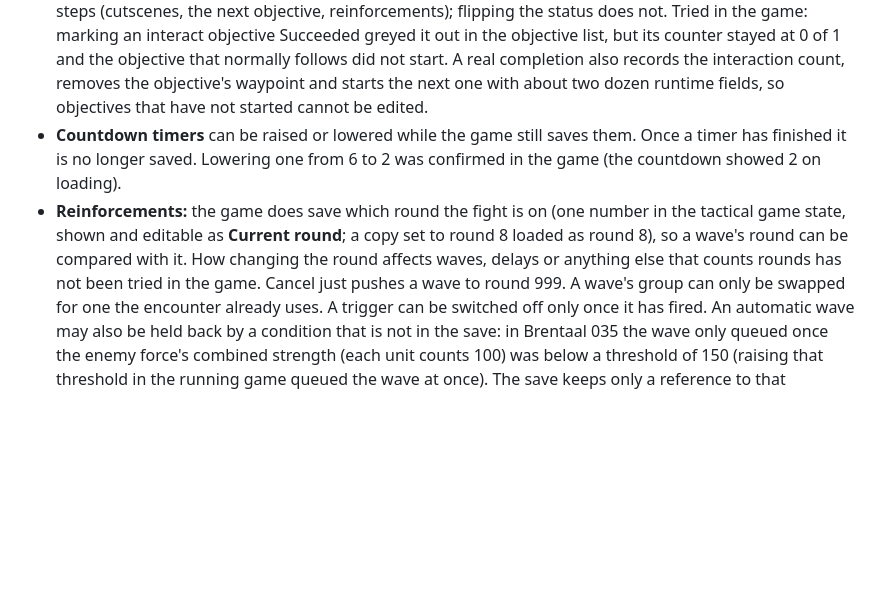
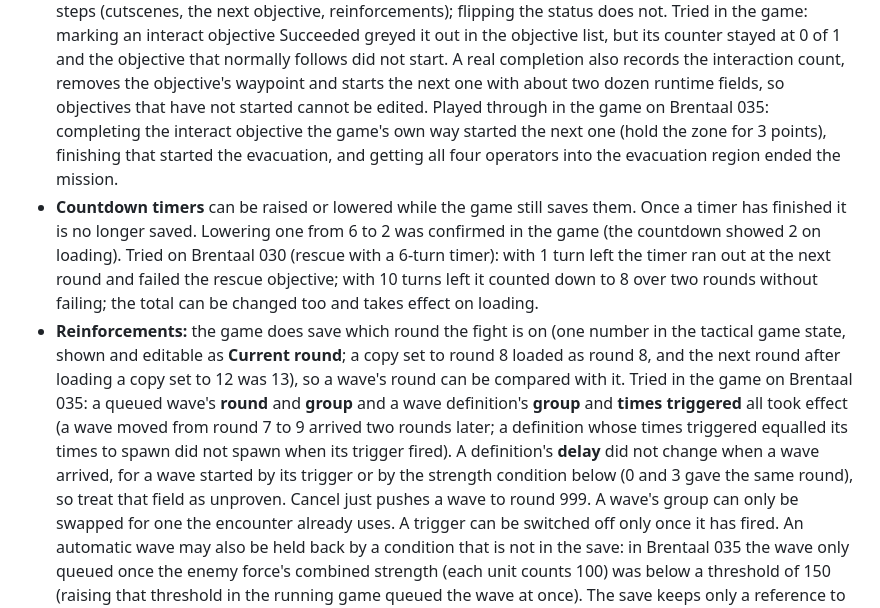
Before and after one commit to starmast/zero-company-save-editor, a Markdown page: docs/limitations.md, the part around the change. Rendered like a GitHub page; blank space fills up the shorter version.

```diff
--- a/docs/limitations.md
+++ b/docs/limitations.md
@@ -63,11 +63,18 @@ against saves the game wrote and re-read after editing, but not played through (
   out in the objective list, but its counter stayed at 0 of 1 and the objective that normally follows did not start. A real completion
   also records the interaction count, removes the objective's waypoint and starts the next one with about two dozen runtime fields, so
   objectives that have not started cannot be edited.
+  Played through in the game on Brentaal 035: completing the interact objective the game's own way started the next one (hold the zone for 3
+  points), finishing that started the evacuation, and getting all four operators into the evacuation region ended the mission.
 - **Countdown timers** can be raised or lowered while the game still saves them. Once a timer has finished it is no longer saved. Lowering
   one from 6 to 2 was confirmed in the game (the countdown showed 2 on loading).
+  Tried on Brentaal 030 (rescue with a 6-turn timer): with 1 turn left the timer ran out at the next round and failed the rescue objective; with 10 turns left it counted
+  down to 8 over two rounds without failing; the total can be changed too and takes effect on loading.
 - **Reinforcements:** the game does save which round the fight is on (one number in the tactical game state, shown and editable as **Current
-  round**; a copy set to round 8 loaded as round 8), so a wave's round can be compared with it. How changing the round affects waves, delays or
-  anything else that counts rounds has not been tried in the game. Cancel
+  round**; a copy set to round 8 loaded as round 8, and the next round after loading a copy set to 12 was 13), so a wave's round can be
+  compared with it. Tried in the game on Brentaal 035: a queued wave's **round** and **group** and a wave definition's **group** and
+  **times triggered** all took effect (a wave moved from round 7 to 9 arrived two rounds later; a definition whose times triggered equalled its
+  times to spawn did not spawn when its trigger fired). A definition's **delay** did not change when a wave arrived, for a wave started by
+  its trigger or by the strength condition below (0 and 3 gave the same round), so treat that field as unproven. Cancel
   just pushes a wave to round 999. A wave's group can only be swapped for one the encounter already uses. A trigger can be
   switched off only once it has fired. An automatic wave may also be held back by a condition that is not in the save: in Brentaal 035 the
   wave only queued once the enemy force's combined strength (each unit counts 100) was below a threshold of 150 (raising that threshold in
```
Also changed, not shown: CHANGELOG.md (+6 -3 lines).
